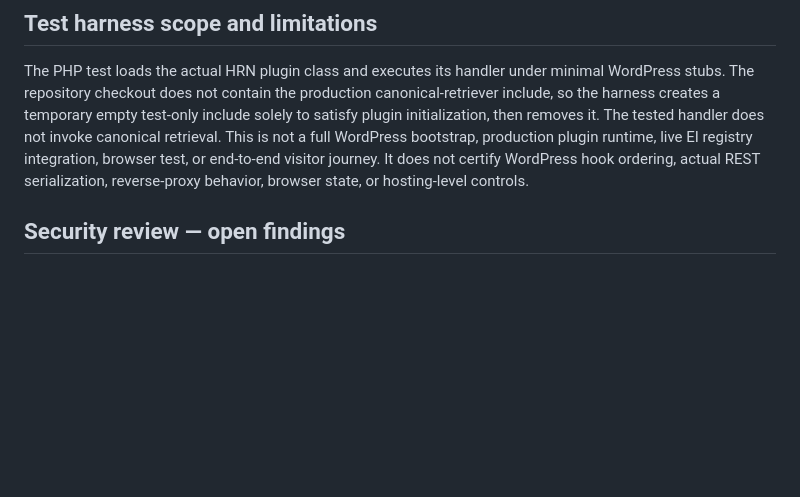
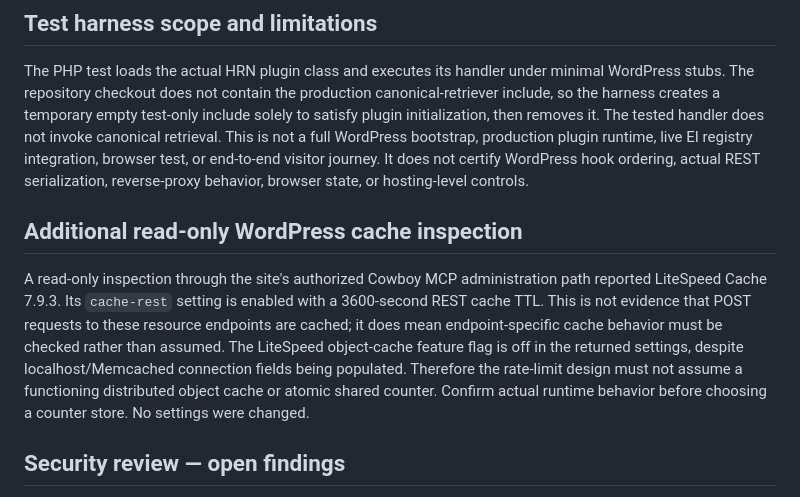
Before and after one commit to GeraldDaquila/living-archive-backend, a Markdown page: audits/EI-HRN-development-increment-04-execution-validation-and-security-review-2026-11-09.md, the part around the change. Drawn GitHub-style; blank space fills up the shorter version.

Commit message:
Record read-only WordPress cache findings for rate-limit design

```diff
--- a/audits/EI-HRN-development-increment-04-execution-validation-and-security-review-2026-11-09.md
+++ b/audits/EI-HRN-development-increment-04-execution-validation-and-security-review-2026-11-09.md
@@ -27,6 +27,11 @@ The EI–HRN adapter validation workflow completed successfully. All workflow st
 The PHP test loads the actual HRN plugin class and executes its handler under minimal WordPress stubs. The repository checkout does not contain the production canonical-retriever include, so the harness creates a temporary empty test-only include solely to satisfy plugin initialization, then removes it. The tested handler does not invoke canonical retrieval.
 This is not a full WordPress bootstrap, production plugin runtime, live EI registry integration, browser test, or end-to-end visitor journey. It does not certify WordPress hook ordering, actual REST serialization, reverse-proxy behavior, browser state, or hosting-level controls.
 
+
+## Additional read-only WordPress cache inspection
+A read-only inspection through the site's authorized Cowboy MCP administration path reported LiteSpeed Cache 7.9.3. Its `cache-rest` setting is enabled with a 3600-second REST cache TTL. This is not evidence that POST requests to these resource endpoints are cached; it does mean endpoint-specific cache behavior must be checked rather than assumed.
+The LiteSpeed object-cache feature flag is off in the returned settings, despite localhost/Memcached connection fields being populated. Therefore the rate-limit design must not assume a functioning distributed object cache or atomic shared counter. Confirm actual runtime behavior before choosing a counter store. No settings were changed.
+
 ## Security review — open findings
 1. The HRN resource-only route is public (`permission_callback => __return_true`). This is intentional for crisis accessibility, but the route currently has no explicit application-level rate limiting or abuse telemetry.
 2. The EI `/resolve` and `/resolve-bundle` routes are also public. Bundle validation limits the number of service categories to 10, but request-size controls, rate limiting and abuse telemetry need a separate review.
```
